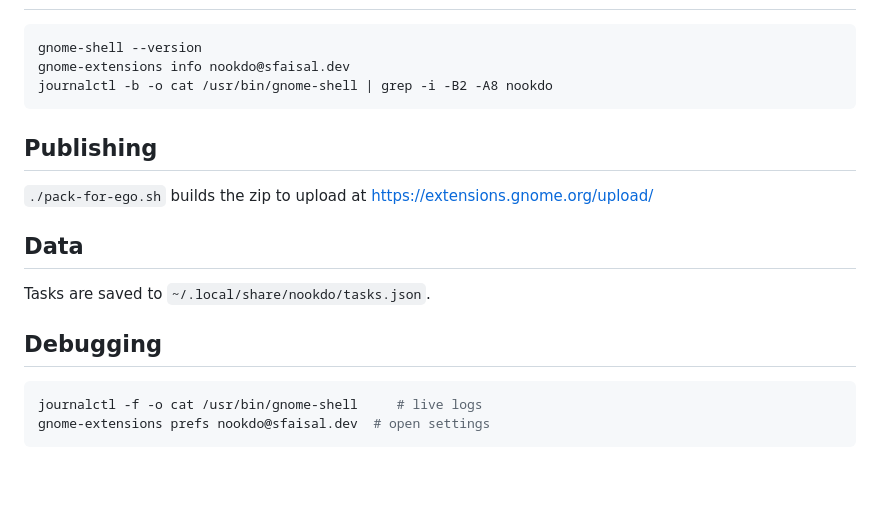
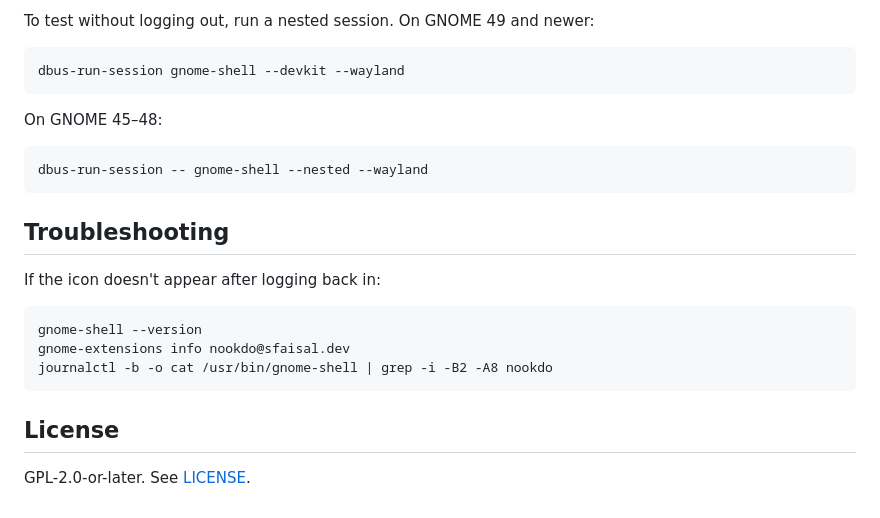
Before and after one commit to sfaisaldev/nookdo, a Markdown page: README.md, the part around one of its changes. Rendered like a GitHub page; blank space fills up the shorter version.

````diff
--- a/README.md
+++ b/README.md
@@ -25,17 +56,21 @@ and the overview, and it auto-hides after 20 s if you don't touch it (all adjust
+To test without logging out, run a nested session. On GNOME 49 and newer:
+```bash
+dbus-run-session gnome-shell --devkit --wayland
+```
+On GNOME 45–48:
+```bash
+dbus-run-session -- gnome-shell --nested --wayland
+```
+
+## Troubleshooting
+
+If the icon doesn't appear after logging back in:
 ```bash
 gnome-shell --version
 gnome-extensions info nookdo@sfaisal.dev
 journalctl -b -o cat /usr/bin/gnome-shell | grep -i -B2 -A8 nookdo
 ```
 
-## Publishing
-`./pack-for-ego.sh` builds the zip to upload at https://extensions.gnome.org/upload/
+## License
 
-## Data
-Tasks are saved to `~/.local/share/nookdo/tasks.json`.
-
-## Debugging
-```bash
-journalctl -f -o cat /usr/bin/gnome-shell     # live logs
-gnome-extensions prefs nookdo@sfaisal.dev  # open settings
-```
+GPL-2.0-or-later. See [LICENSE](LICENSE).
````
Also changed, not shown: other parts of README.md (+45 -14 lines), docs/preview.png, 3 other files.
